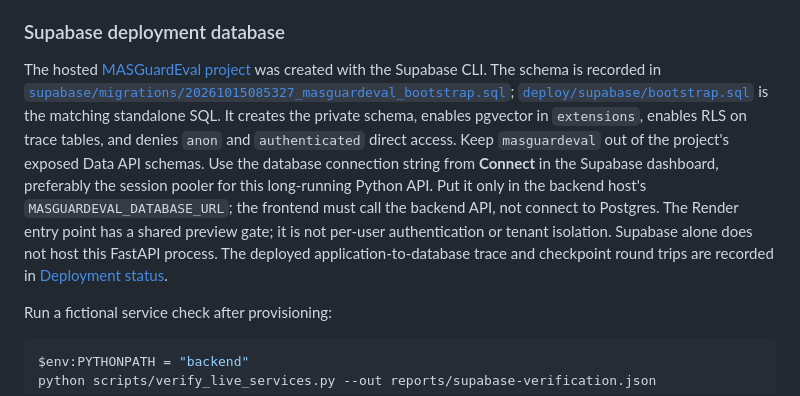
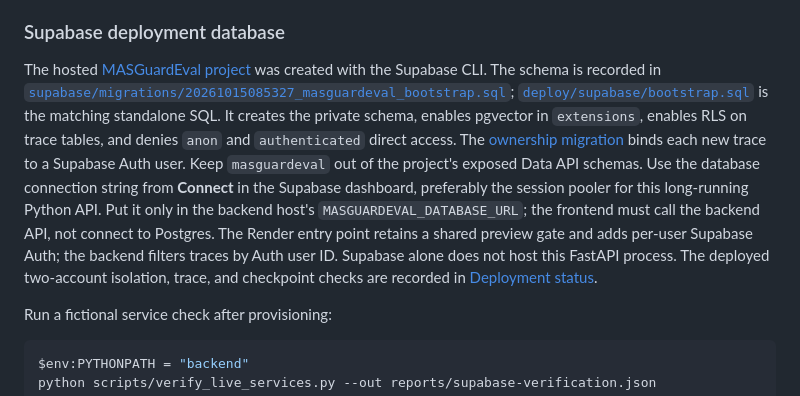
Before and after one commit to Ajey95/Mas_Governance, a Markdown page: docs/INTEGRATIONS.md, the part around the change. Drawn GitHub-style.

```diff
--- a/docs/INTEGRATIONS.md
+++ b/docs/INTEGRATIONS.md
@@ -119,7 +119,7 @@ The database user needs permission to create the schema, tables, and indexes on
 
 ### Supabase deployment database
 
-The hosted [MASGuardEval project](https://supabase.com/dashboard/project/ngwklaaqxqxttiswcnje) was created with the Supabase CLI. The schema is recorded in [`supabase/migrations/20261015085327_masguardeval_bootstrap.sql`](../supabase/migrations/20261015085327_masguardeval_bootstrap.sql); [`deploy/supabase/bootstrap.sql`](../deploy/supabase/bootstrap.sql) is the matching standalone SQL. It creates the private schema, enables pgvector in `extensions`, enables RLS on trace tables, and denies `anon` and `authenticated` direct access. Keep `masguardeval` out of the project's exposed Data API schemas. Use the database connection string from **Connect** in the Supabase dashboard, preferably the session pooler for this long-running Python API. Put it only in the backend host's `MASGUARDEVAL_DATABASE_URL`; the frontend must call the backend API, not connect to Postgres. The Render entry point has a shared preview gate; it is not per-user authentication or tenant isolation. Supabase alone does not host this FastAPI process. The deployed application-to-database trace and checkpoint round trips are recorded in [Deployment status](DEPLOY_RENDER_SUPABASE.md).
+The hosted [MASGuardEval project](https://supabase.com/dashboard/project/ngwklaaqxqxttiswcnje) was created with the Supabase CLI. The schema is recorded in [`supabase/migrations/20261015085327_masguardeval_bootstrap.sql`](../supabase/migrations/20261015085327_masguardeval_bootstrap.sql); [`deploy/supabase/bootstrap.sql`](../deploy/supabase/bootstrap.sql) is the matching standalone SQL. It creates the private schema, enables pgvector in `extensions`, enables RLS on trace tables, and denies `anon` and `authenticated` direct access. The [ownership migration](../supabase/migrations/20261015120855_trace_ownership.sql) binds each new trace to a Supabase Auth user. Keep `masguardeval` out of the project's exposed Data API schemas. Use the database connection string from **Connect** in the Supabase dashboard, preferably the session pooler for this long-running Python API. Put it only in the backend host's `MASGUARDEVAL_DATABASE_URL`; the frontend must call the backend API, not connect to Postgres. The Render entry point retains a shared preview gate and adds per-user Supabase Auth; the backend filters traces by Auth user ID. Supabase alone does not host this FastAPI process. The deployed two-account isolation, trace, and checkpoint checks are recorded in [Deployment status](DEPLOY_RENDER_SUPABASE.md).
 
 Run a fictional service check after provisioning:
 
```
Also changed, not shown: docs/DEPLOY_RENDER_SUPABASE.md (+6 -3 lines), docs/RESEARCH_STATUS.md (+1 -1 lines).
